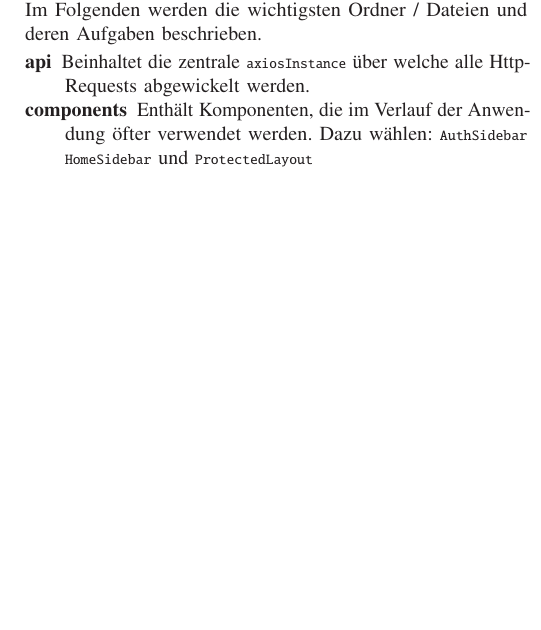
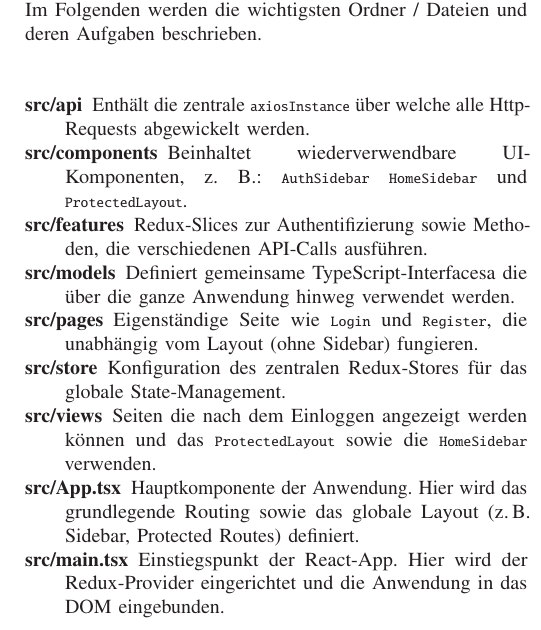
Before and after one commit to shiraayuki/BCN-2025SS-TeamBlau-GetraenkeIO, a LaTeX document (sys-doc/techrep/2025SS_TeamBlau_Architektur_GetraenkeIO.tex): part of one column of page 3 of 5, cut so that both start at the same text, the shorter picture padded with empty space. Compiled offline with pdfLaTeX.

Commit message:
Complete folder description for frontend

```diff
--- a/sys-doc/techrep/2025SS_TeamBlau_Architektur_GetraenkeIO.tex
+++ b/sys-doc/techrep/2025SS_TeamBlau_Architektur_GetraenkeIO.tex
@@ -300,8 +300,15 @@ Für die zentrale Zustandsverwaltung wird die Bibliothek \textbf{Redux} verwende
 Der Sourcecode ist in verschiedene Ordner unterteilt. Zusammengehörige Funktionalitäten sind dabei gruppiert, um die Wartbarkeit zu verbessern. Im Folgenden werden die wichtigsten Ordner / Dateien und deren Aufgaben beschrieben.
 
 \begin{description}
-	\item[api] Beinhaltet die zentrale \texttt{axiosInstance} über welche alle Http-Requests abgewickelt werden.
-	\item[components] Enthält Komponenten, die im Verlauf der Anwendung öfter verwendet werden. Dazu wählen: \texttt{AuthSidebar} \texttt{HomeSidebar} und \texttt{ProtectedLayout}
+	\item[src/api] Enthält die zentrale \texttt{axiosInstance} über welche alle Http-Requests abgewickelt werden.
+	\item[src/components] Beinhaltet wiederverwendbare UI-Komponenten, z. B.: \texttt{AuthSidebar} \texttt{HomeSidebar} und \texttt{ProtectedLayout}.
+	\item [src/features] Redux-Slices zur Authentifizierung sowie Methoden, die verschiedenen API-Calls ausführen.
+	\item [src/models] Definiert gemeinsame TypeScript-Interfacesa die über die ganze Anwendung hinweg verwendet werden.
+	\item [src/pages] Eigenständige Seite wie \texttt{Login} und \texttt{Register}, die unabhängig vom Layout (ohne Sidebar) fungieren.
+	\item[src/store] Konfiguration des zentralen Redux-Stores für das globale State-Management.
+	\item[src/views] Seiten die nach dem Einloggen angezeigt werden können und das \texttt{ProtectedLayout} sowie die \texttt{HomeSidebar} verwenden.
+	\item[src/App.tsx] Hauptkomponente der Anwendung. Hier wird das grundlegende Routing sowie das globale Layout (z.\,B. Sidebar, Protected Routes) definiert.
+	\item[src/main.tsx] Einstiegspunkt der React-App. Hier wird der Redux-Provider eingerichtet und die Anwendung in das DOM eingebunden.
 \end{description}
 
 \subsection{Backend} % Application Tier \textbar{} \textbar{} \textquote{Anwendungskern}
```
Also changed, not shown: sys-doc/techrep/embedded.bib (+1 -1 lines), sys-doc/techrep/2025SS_TeamBlau_Architektur_GetraenkeIO.pdf.
